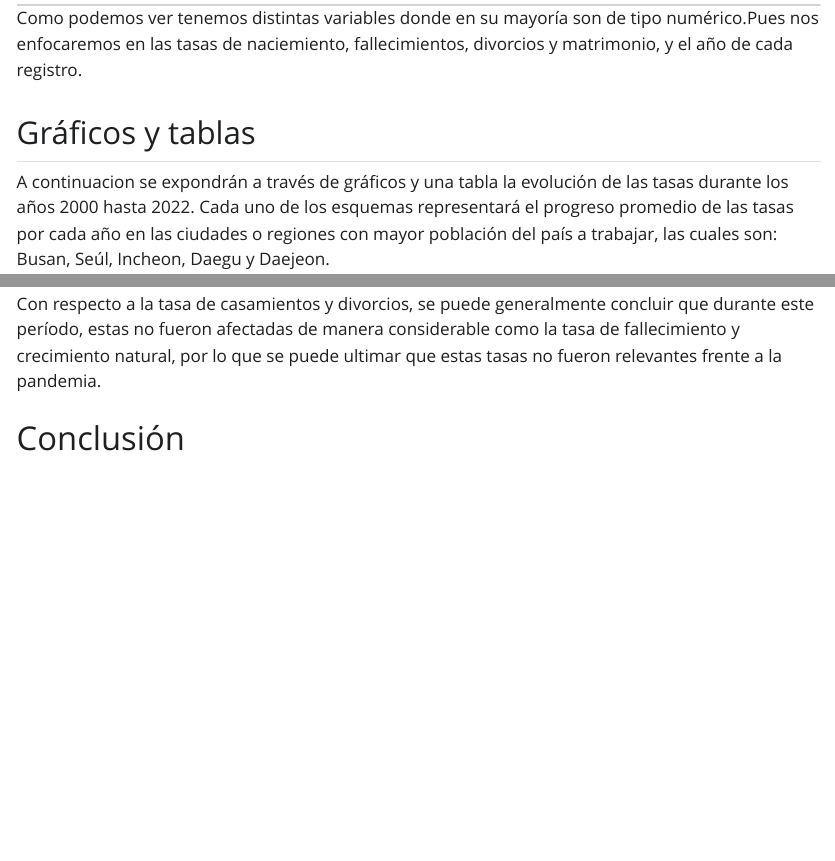
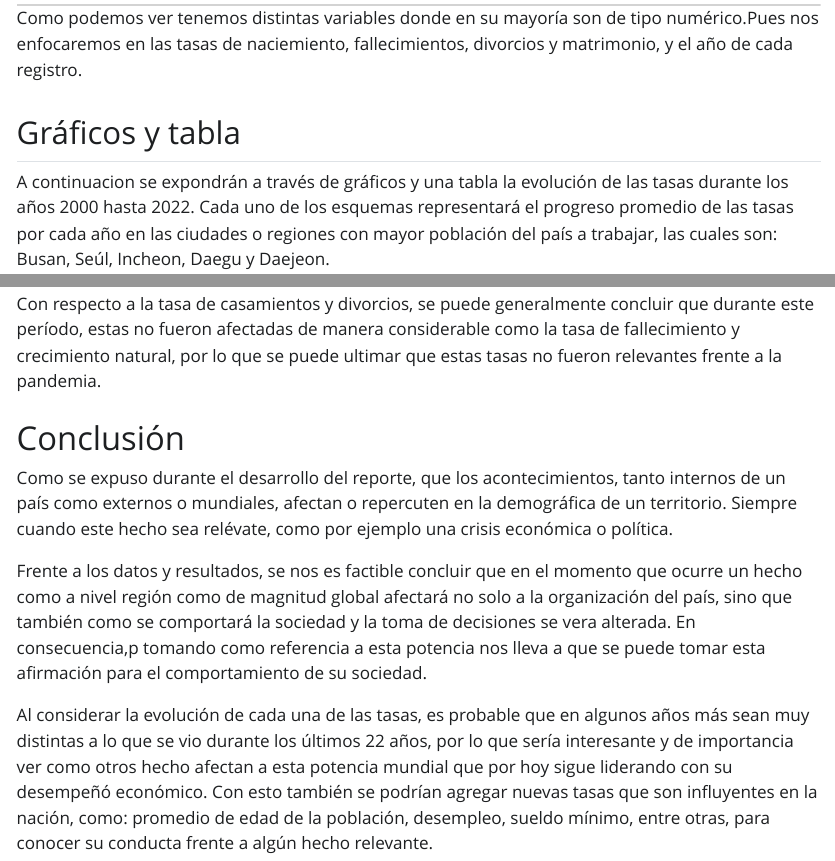
Before and after one commit to jrojar/Demografia-de-Corea-del-Sur-2000-2022, a Quarto document (Productos/Introduccion_proyecto.qmd): the page in a window 1100 px wide, from 1970 px down, and a second part further down, joined at a grey line. The pictures show the output file Productos/Introduccion_proyecto.html that the author committed with the source, opened offline; Quarto's library style sheets are replaced by a plain one without menus.

Commit message:
Actualización qmd.

```diff
--- a/Productos/Introduccion_proyecto.qmd
+++ b/Productos/Introduccion_proyecto.qmd
@@ -4,6 +4,8 @@ format: html
 editor: visual
 author: "Javiera Rojas"
 lang: es
+toc: true
+toc_float: TRUE
 theme: litera
 title-block-author-single: "Autora"
 ---
@@ -68,7 +70,7 @@ data.frame(Variables = desp,
 
 Como podemos ver tenemos distintas variables donde en su mayoría son de tipo numérico.Pues nos enfocaremos en las tasas de naciemiento, fallecimientos, divorcios y matrimonio, y el año de cada registro.
 
-## Gráficos y tablas
+## Gráficos y tabla
 
 A continuacion se expondrán a través de gráficos y una tabla la evolución de las tasas durante los años 2000 hasta 2022. Cada uno de los esquemas representará el progreso promedio de las tasas por cada año en las ciudades o regiones con mayor población del país a trabajar, las cuales son: Busan, Seúl, Incheon, Daegu y Daejeon.
 
@@ -412,3 +414,9 @@ Se puede analizar que a todas les afecto de manera negativa, sobre todo en la ta
 Con respecto a la tasa de casamientos y divorcios, se puede generalmente concluir que durante este período, estas no fueron afectadas de manera considerable como la tasa de fallecimiento y crecimiento natural, por lo que se puede ultimar que estas tasas no fueron relevantes frente a la pandemia.
 
 # Conclusión
+
+Como se expuso durante el desarrollo del reporte, que los acontecimientos, tanto internos de un país como externos o mundiales, afectan o repercuten en la demográfica de un territorio. Siempre cuando este hecho sea relévate, como por ejemplo una crisis económica o política.
+
+Frente a los datos y resultados, se nos es factible concluir que en el momento que ocurre un hecho como a nivel región como de magnitud global afectará no solo a la organización del país, sino que también como se comportará la sociedad y la toma de decisiones se vera alterada. En consecuencia,p tomando como referencia a esta potencia nos lleva a que se puede tomar esta afirmación para el comportamiento de su sociedad.
+
+Al considerar la evolución de cada una de las tasas, es probable que en algunos años más sean muy distintas a lo que se vio durante los últimos 22 años, por lo que sería interesante y de importancia ver como otros hecho afectan a esta potencia mundial que por hoy sigue liderando con su desempeñó económico. Con esto también se podrían agregar nuevas tasas que son influyentes en la nación, como: promedio de edad de la población, desempleo, sueldo mínimo, entre otras, para conocer su conducta frente a algún hecho relevante.
```
Also changed, not shown: Productos/Introduccion_proyecto.html.
